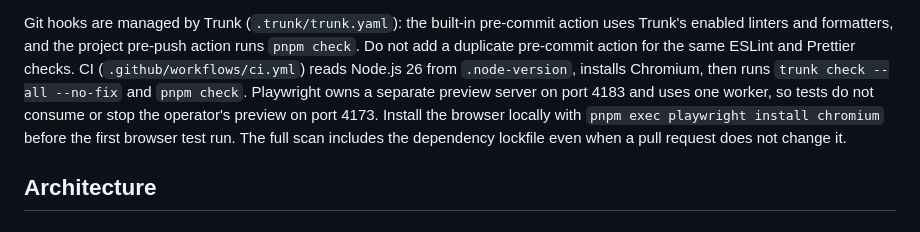
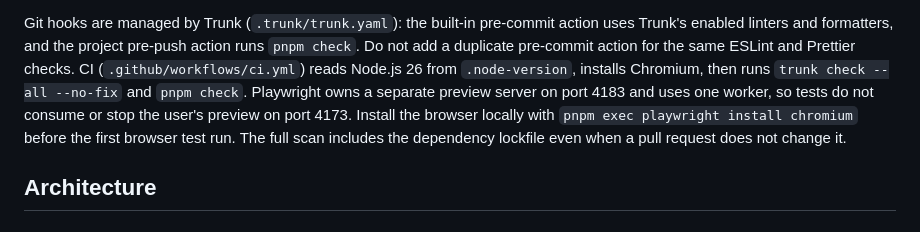
Before and after one commit to AndrewDongminYoo/cc-agents-kit-doc, a Markdown page: CLAUDE.md, the part around the change. Drawn GitHub-style.

Commit message:
docs: name Dongmin Yu instead of "the operator"
Text in this repository appears under Dongmin Yu's account, so "the operator" read as if he called himself that.
No reference to his own decisions was found (class A: 0), and one generic reference to whoever runs the tool now says "the user" (class B: 1).

```diff
--- a/CLAUDE.md
+++ b/CLAUDE.md
@@ -53,7 +53,7 @@ Without `SITE_URL`, `pnpm build` targets `http://localhost:4173` and emits `noin
 Git hooks are managed by Trunk (`.trunk/trunk.yaml`): the built-in pre-commit action uses Trunk's enabled linters and formatters, and the project pre-push action runs `pnpm check`.
 Do not add a duplicate pre-commit action for the same ESLint and Prettier checks.
 CI (`.github/workflows/ci.yml`) reads Node.js 26 from `.node-version`, installs Chromium, then runs `trunk check --all --no-fix` and `pnpm check`.
-Playwright owns a separate preview server on port 4183 and uses one worker, so tests do not consume or stop the operator's preview on port 4173.
+Playwright owns a separate preview server on port 4183 and uses one worker, so tests do not consume or stop the user's preview on port 4173.
 Install the browser locally with `pnpm exec playwright install chromium` before the first browser test run.
 The full scan includes the dependency lockfile even when a pull request does not change it.
 
```
